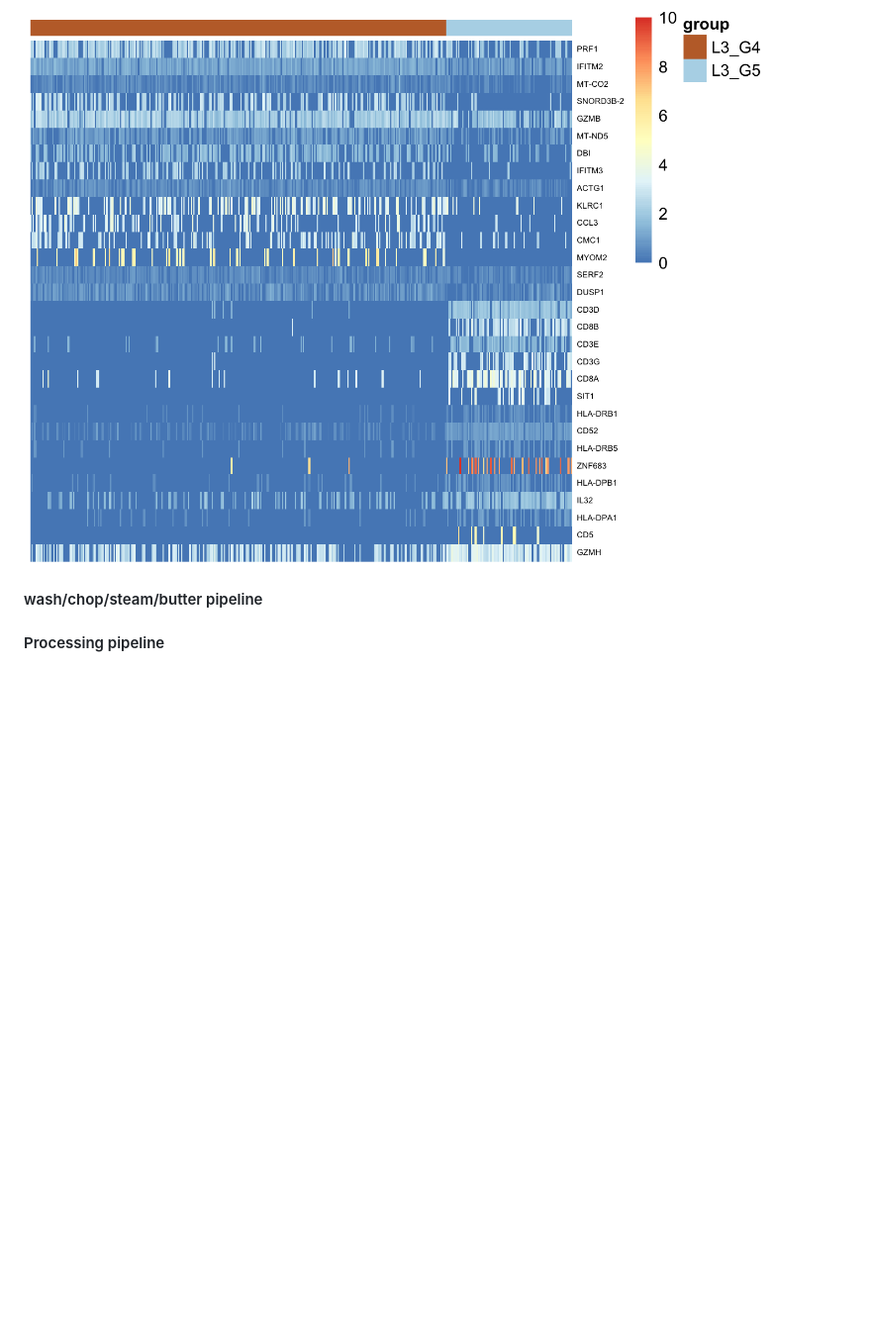
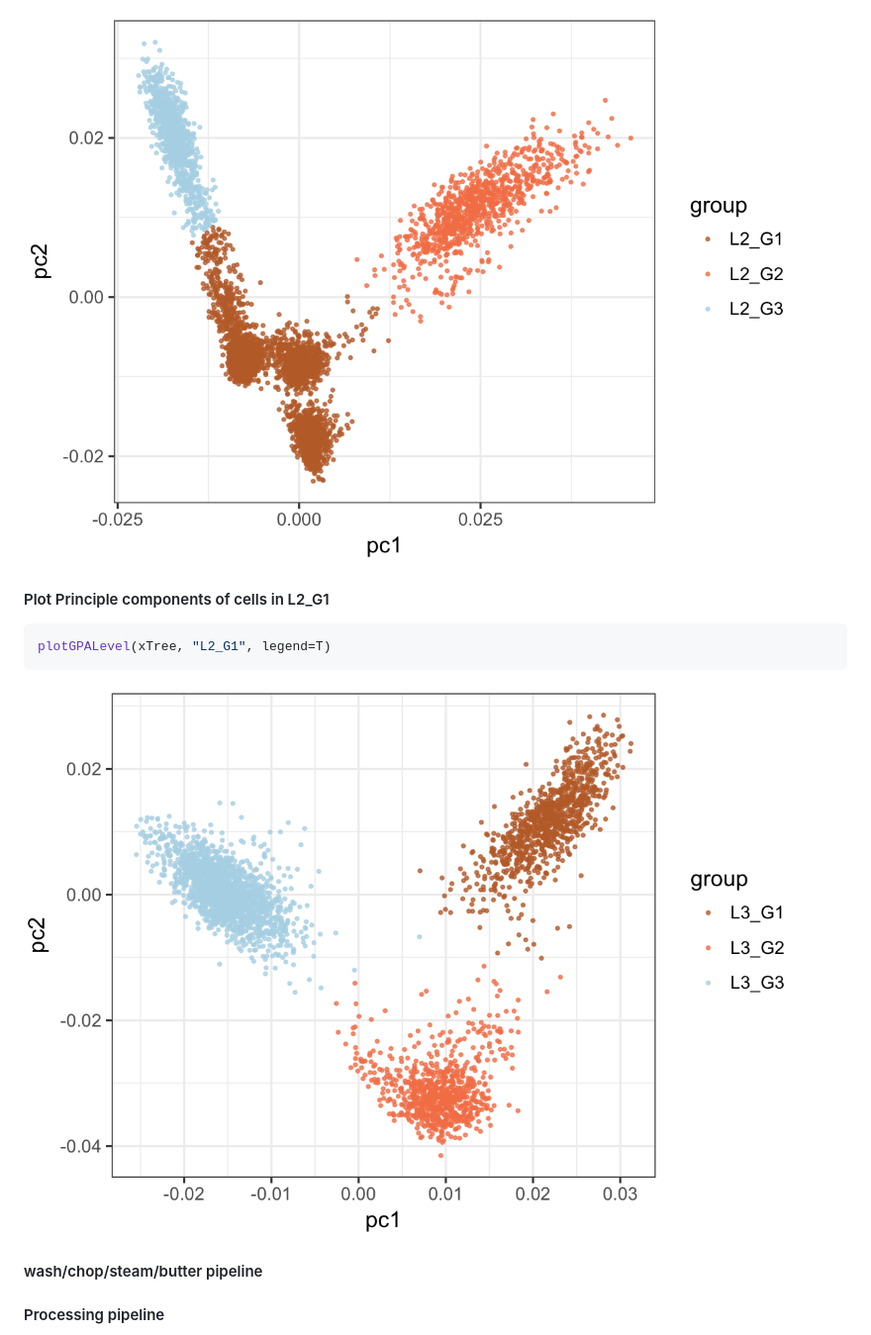
Before and after one commit to CahanLab/singleCellNet, a Markdown page: README.md, the part around the change printed below. Shown: that part at 99% size. Drawn GitHub-style; pictures changed too: md_img/pca_level1_111017.png (added), md_img/pca_level2grp1_111017.png (added); blank space fills up the shorter version.

````diff
--- a/README.md
+++ b/README.md
@@ -94,6 +90,14 @@ hm_gpa(expDat, xTree2$results[["L2_G3"]], maxPerGrp=300, topx=15, toScale=T)
 ```
 
-<img src="md_img/hm_l2g3_101217.jpg">
+<img src="md_img/pca_level1_111017.png">
+
+#### Plot Principle components of cells in L2_G1
+```R
+plotGPALevel(xTree, "L2_G1", legend=T)
+```
+
+<img src="md_img/pca_level2grp1_111017.png">
+
 
 #### <a name="wcsb">wash/chop/steam/butter pipeline</a>
 
````
Also changed, not shown: other parts of README.md (+18 -22 lines), md_img/hm_cc_corr_111017.png (added), md_img/hm_level1_111017.png (added), md_img/hm_level2grp1_111017.png (added).
